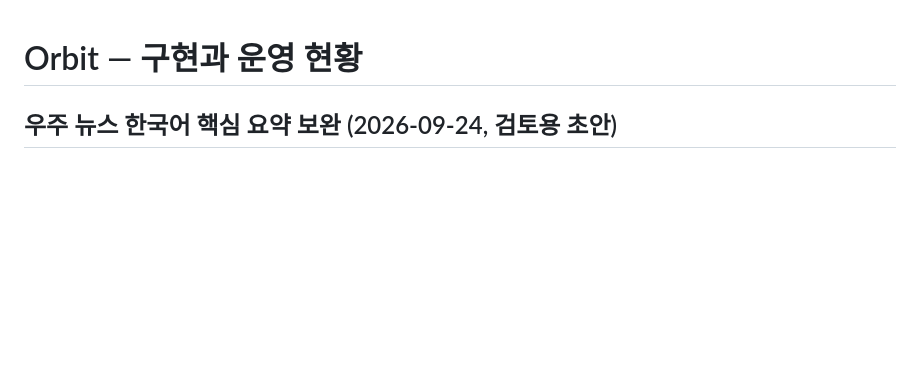
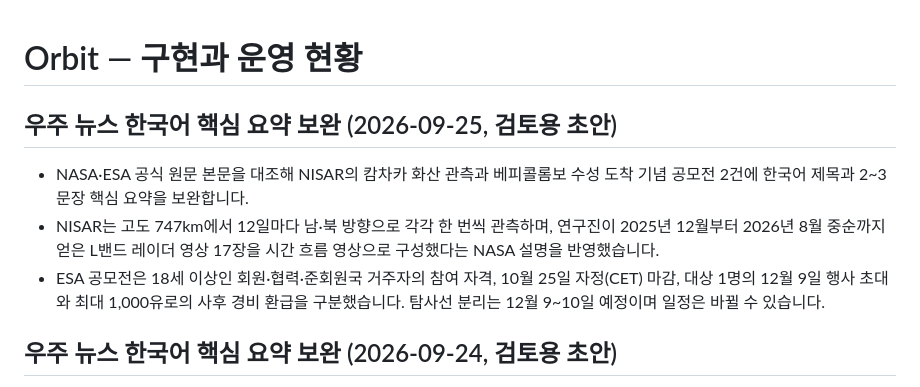
Before and after one commit to kjw6716-afk/orbithere, a Markdown page: PROJECT_STATUS.md, the part around the change. GitHub-like rendering; blank space fills up the shorter version.

Commit message:
Document source-checked news summary update

```diff
--- a/PROJECT_STATUS.md
+++ b/PROJECT_STATUS.md
@@ -1,4 +1,10 @@
 # Orbit — 구현과 운영 현황
+
+## 우주 뉴스 한국어 핵심 요약 보완 (2026-09-25, 검토용 초안)
+
+- NASA·ESA 공식 원문 본문을 대조해 NISAR의 캄차카 화산 관측과 베피콜롬보 수성 도착 기념 공모전 2건에 한국어 제목과 2~3문장 핵심 요약을 보완합니다.
+- NISAR는 고도 747km에서 12일마다 남·북 방향으로 각각 한 번씩 관측하며, 연구진이 2025년 12월부터 2026년 8월 중순까지 얻은 L밴드 레이더 영상 17장을 시간 흐름 영상으로 구성했다는 NASA 설명을 반영했습니다.
+- ESA 공모전은 18세 이상인 회원·협력·준회원국 거주자의 참여 자격, 10월 25일 자정(CET) 마감, 대상 1명의 12월 9일 행사 초대와 최대 1,000유로의 사후 경비 환급을 구분했습니다. 탐사선 분리는 12월 9~10일 예정이며 일정은 바뀔 수 있습니다.
 
 ## 우주 뉴스 한국어 핵심 요약 보완 (2026-09-24, 검토용 초안)
 
```
